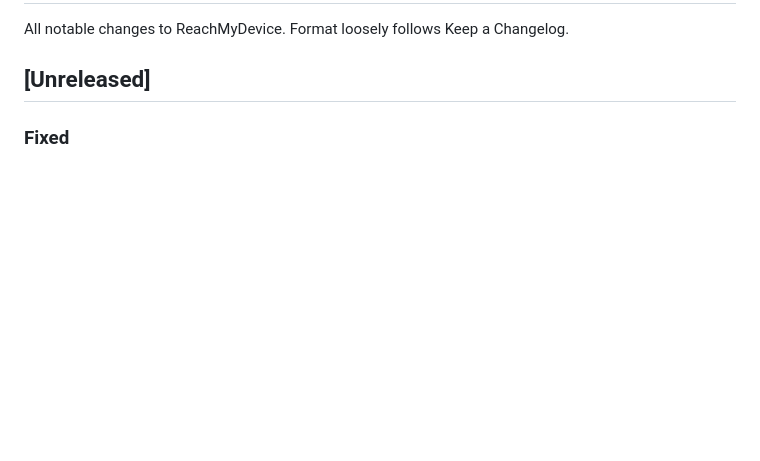
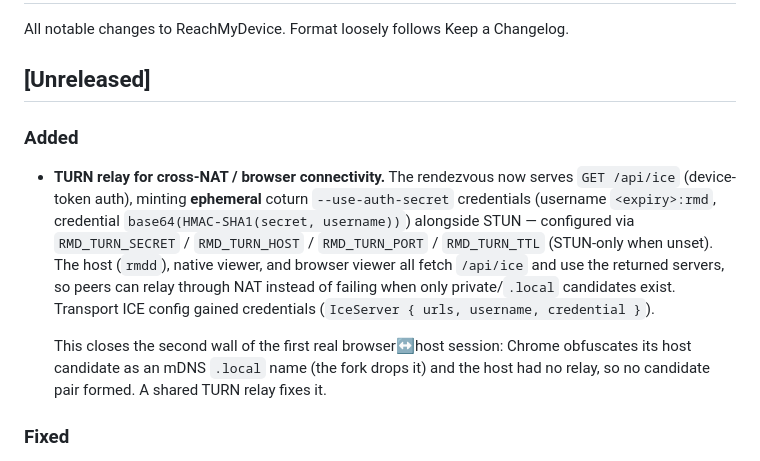
Before and after one commit to Brainwires/reachmydevice, a Markdown page: CHANGELOG.md, the part around the change. Rendered like a GitHub page; blank space fills up the shorter version.

Commit message:
docs: changelog — TURN relay for cross-NAT/browser connectivity
Co-Authored-By: Claude Opus 4.8 <noreply@anthropic.com>

```diff
--- a/CHANGELOG.md
+++ b/CHANGELOG.md
@@ -3,6 +3,21 @@
 All notable changes to ReachMyDevice. Format loosely follows Keep a Changelog.
 
 ## [Unreleased]
+
+### Added
+- **TURN relay for cross-NAT / browser connectivity.** The rendezvous now serves
+  `GET /api/ice` (device-token auth), minting **ephemeral** coturn
+  `--use-auth-secret` credentials (username `<expiry>:rmd`, credential
+  `base64(HMAC-SHA1(secret, username))`) alongside STUN — configured via
+  `RMD_TURN_SECRET` / `RMD_TURN_HOST` / `RMD_TURN_PORT` / `RMD_TURN_TTL`
+  (STUN-only when unset). The host (`rmdd`), native viewer, and browser viewer all
+  fetch `/api/ice` and use the returned servers, so peers can relay through NAT
+  instead of failing when only private/`.local` candidates exist. Transport ICE
+  config gained credentials (`IceServer { urls, username, credential }`).
+
+  This closes the second wall of the first real browser↔host session: Chrome
+  obfuscates its host candidate as an mDNS `.local` name (the fork drops it) and
+  the host had no relay, so no candidate pair formed. A shared TURN relay fixes it.
 
 ### Fixed
 - **Browser viewer WebRTC handshake.** The native host encodes the offer/answer
```
